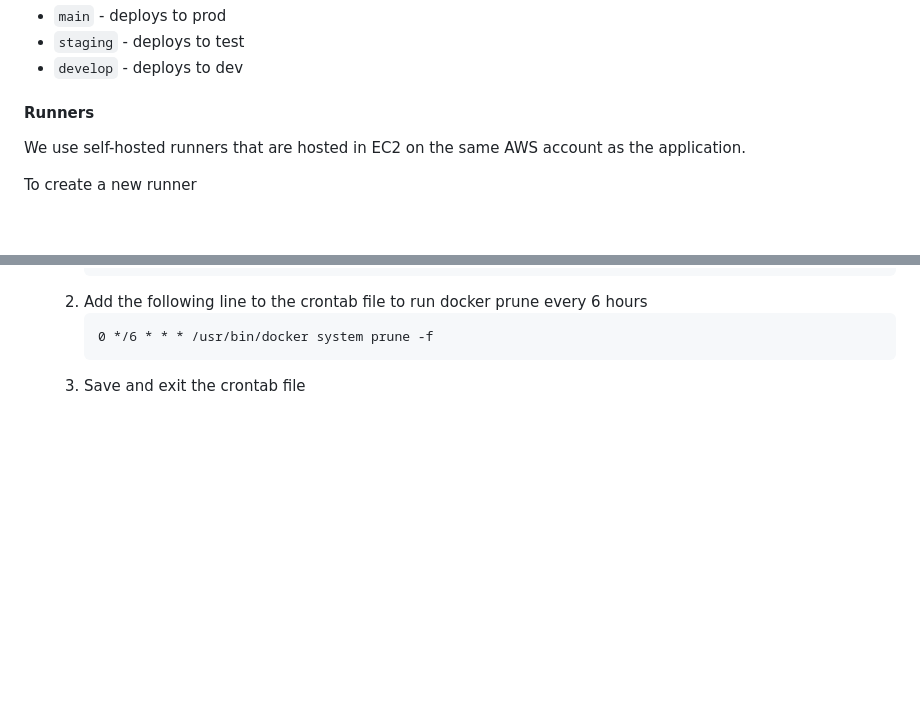
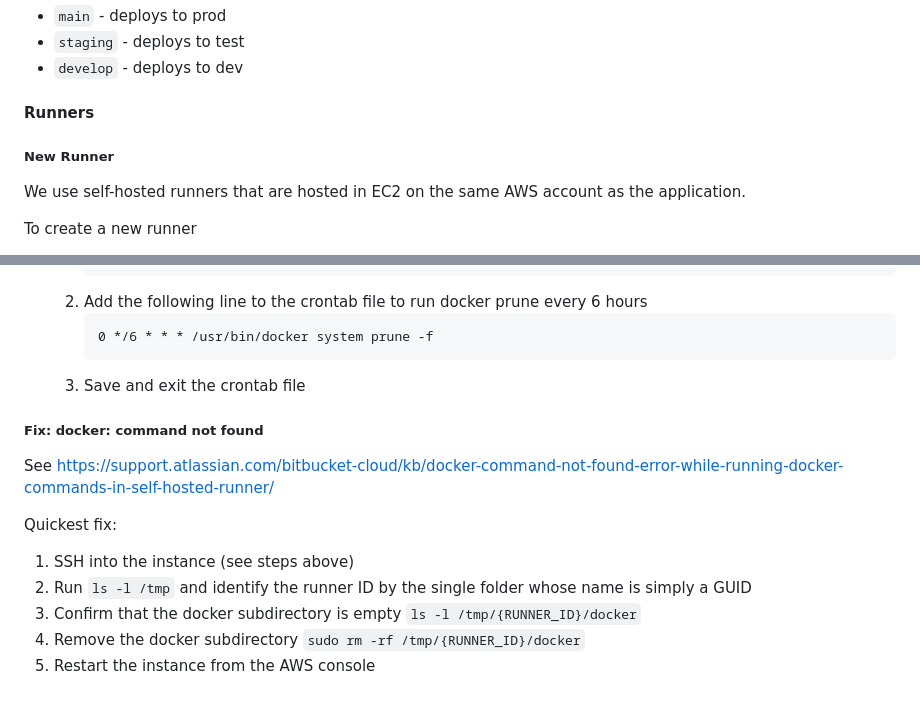
Before and after one commit to wwbp/django-bcfg-twilio, a Markdown page: README.md, 2 parts joined by grey strips. Drawn GitHub-style; blank space fills up the shorter version.

Commit message:
add readme note about fixing self hosted runner

````diff
--- a/README.md
+++ b/README.md
@@ -112,6 +112,8 @@ We use BitBucket pipelines for CI. The pipeline is defined in the `bitbucket-pip
 
 #### Runners
 
+##### New Runner
+
 We use self-hosted runners that are hosted in EC2 on the same AWS account as the application.
 
 To create a new runner
@@ -186,3 +188,14 @@ To create a new runner
         0 */6 * * * /usr/bin/docker system prune -f
         ```
     1. Save and exit the crontab file
+
+##### Fix: docker: command not found
+
+See https://support.atlassian.com/bitbucket-cloud/kb/docker-command-not-found-error-while-running-docker-commands-in-self-hosted-runner/
+
+Quickest fix:
+1. SSH into the instance (see steps above)
+1. Run `ls -l /tmp` and identify the runner ID by the single folder whose name is simply a GUID
+1. Confirm that the docker subdirectory is empty `ls -l /tmp/{RUNNER_ID}/docker`
+1. Remove the docker subdirectory `sudo rm -rf /tmp/{RUNNER_ID}/docker`
+1. Restart the instance from the AWS console
````
